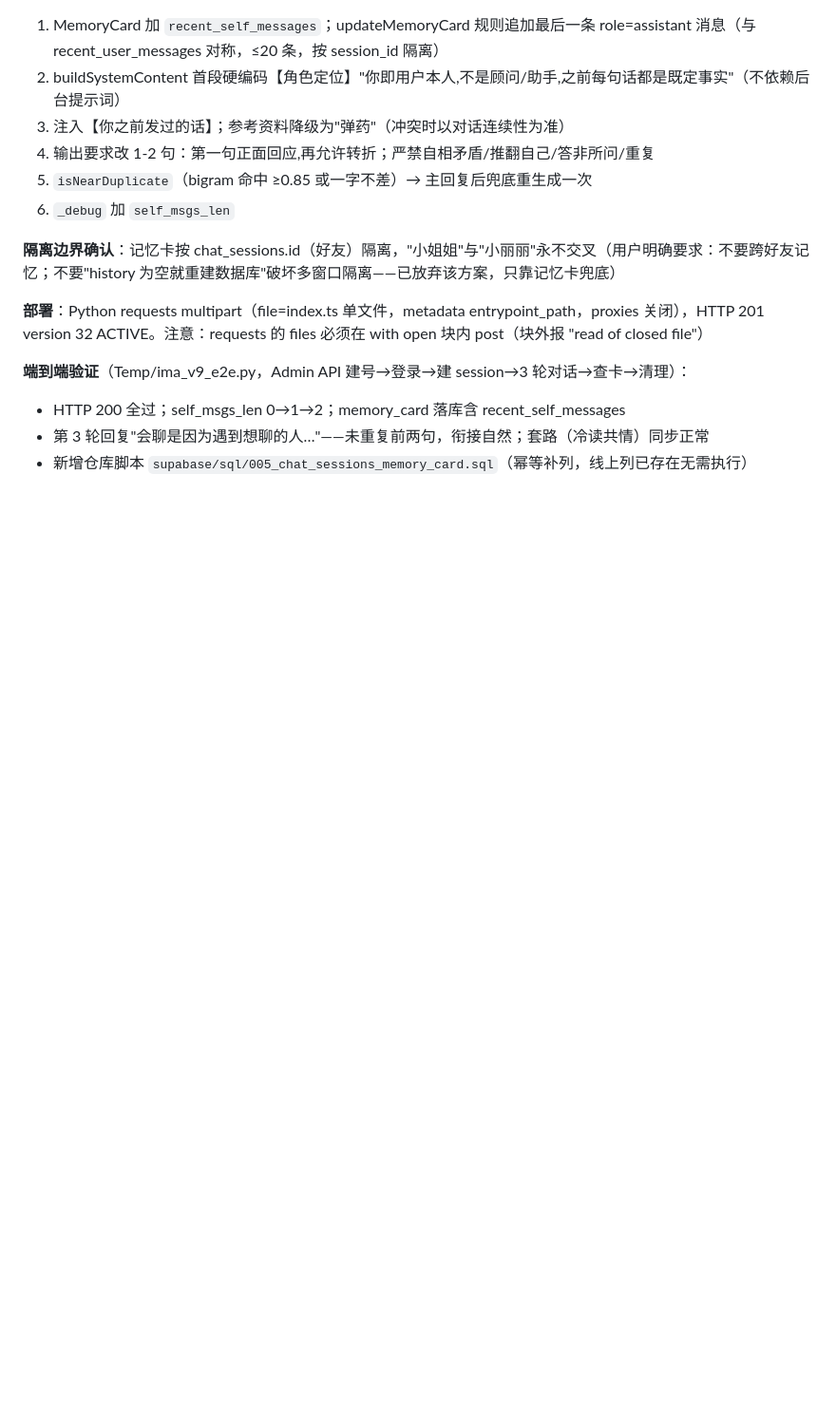
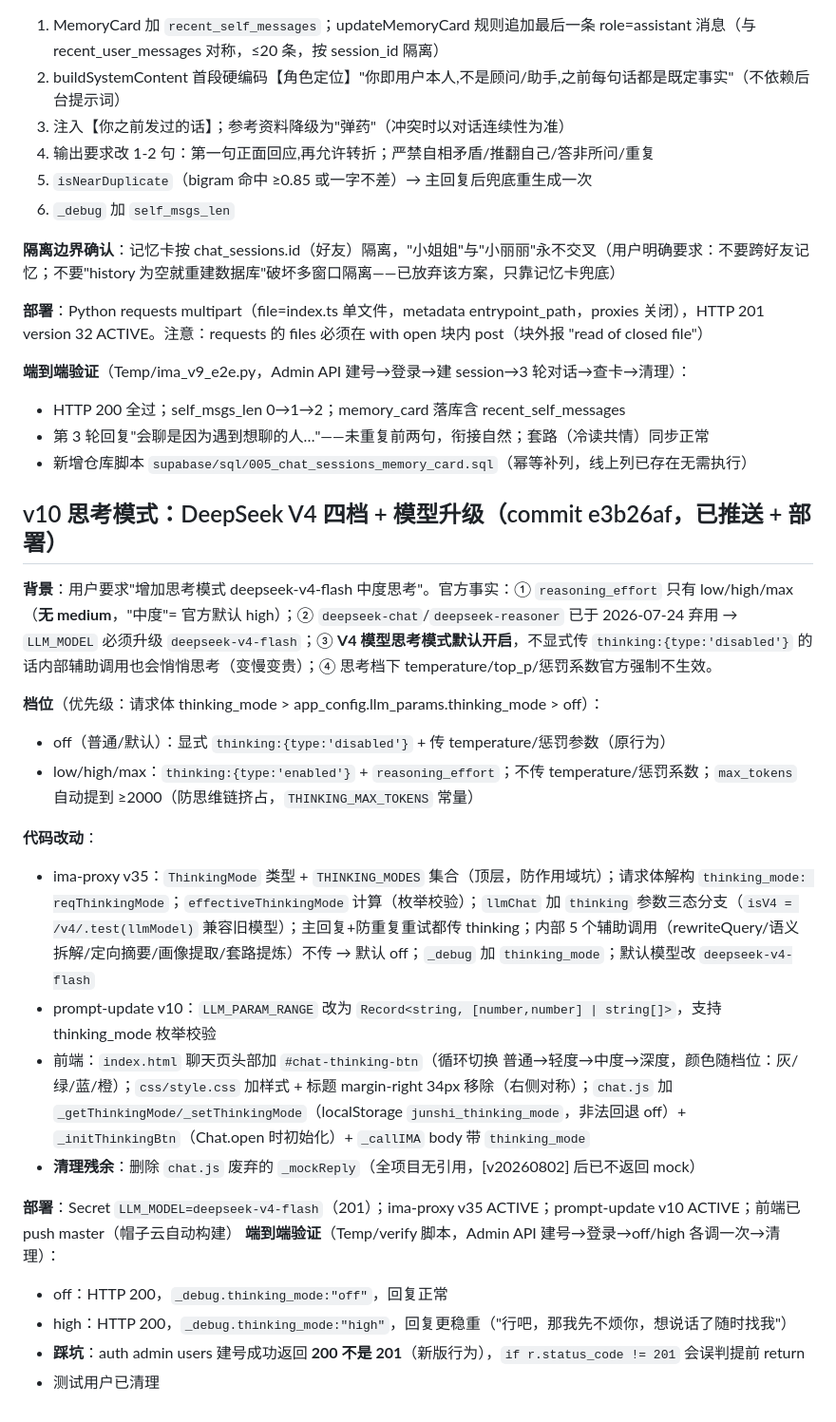
Before and after one commit to laojihuas/junshi, a Markdown page: .workbuddy/memory/2026-08-02.md, the part around the change. Shown at 95% size. Drawn GitHub-style; blank space fills up the shorter version.

Commit message:
docs: 记录 v10 思考模式上线日志

```diff
--- a/.workbuddy/memory/2026-08-02.md
+++ b/.workbuddy/memory/2026-08-02.md
@@ -65,3 +65,24 @@
 - HTTP 200 全过；self_msgs_len 0→1→2；memory_card 落库含 recent_self_messages
 - 第 3 轮回复"会聊是因为遇到想聊的人…"——未重复前两句，衔接自然；套路（冷读共情）同步正常
 - 新增仓库脚本 `supabase/sql/005_chat_sessions_memory_card.sql`（幂等补列，线上列已存在无需执行）
+
+## v10 思考模式：DeepSeek V4 四档 + 模型升级（commit e3b26af，已推送 + 部署）
+
+**背景**：用户要求"增加思考模式 deepseek-v4-flash 中度思考"。官方事实：① `reasoning_effort` 只有 low/high/max（**无 medium**，"中度"= 官方默认 high）；② `deepseek-chat`/`deepseek-reasoner` 已于 2026-07-24 弃用 → `LLM_MODEL` 必须升级 `deepseek-v4-flash`；③ **V4 模型思考模式默认开启**，不显式传 `thinking:{type:'disabled'}` 的话内部辅助调用也会悄悄思考（变慢变贵）；④ 思考档下 temperature/top_p/惩罚系数官方强制不生效。
+
+**档位**（优先级：请求体 thinking_mode > app_config.llm_params.thinking_mode > off）：
+- off（普通/默认）：显式 `thinking:{type:'disabled'}` + 传 temperature/惩罚参数（原行为）
+- low/high/max：`thinking:{type:'enabled'}` + `reasoning_effort`；不传 temperature/惩罚系数；`max_tokens` 自动提到 ≥2000（防思维链挤占，`THINKING_MAX_TOKENS` 常量）
+
+**代码改动**：
+- ima-proxy v35：`ThinkingMode` 类型 + `THINKING_MODES` 集合（顶层，防作用域坑）；请求体解构 `thinking_mode: reqThinkingMode`；`effectiveThinkingMode` 计算（枚举校验）；`llmChat` 加 `thinking` 参数三态分支（`isV4 = /v4/.test(llmModel)` 兼容旧模型）；主回复+防重复重试都传 thinking；内部 5 个辅助调用（rewriteQuery/语义拆解/定向摘要/画像提取/套路提炼）不传 → 默认 off；`_debug` 加 `thinking_mode`；默认模型改 `deepseek-v4-flash`
+- prompt-update v10：`LLM_PARAM_RANGE` 改为 `Record<string, [number,number] | string[]>`，支持 thinking_mode 枚举校验
+- 前端：`index.html` 聊天页头部加 `#chat-thinking-btn`（循环切换 普通→轻度→中度→深度，颜色随档位：灰/绿/蓝/橙）；`css/style.css` 加样式 + 标题 margin-right 34px 移除（右侧对称）；`chat.js` 加 `_getThinkingMode/_setThinkingMode`（localStorage `junshi_thinking_mode`，非法回退 off）+ `_initThinkingBtn`（Chat.open 时初始化）+ `_callIMA` body 带 `thinking_mode`
+- **清理残余**：删除 `chat.js` 废弃的 `_mockReply`（全项目无引用，[v20260802] 后已不返回 mock）
+
+**部署**：Secret `LLM_MODEL=deepseek-v4-flash`（201）；ima-proxy v35 ACTIVE；prompt-update v10 ACTIVE；前端已 push master（帽子云自动构建）
+**端到端验证**（Temp/verify 脚本，Admin API 建号→登录→off/high 各调一次→清理）：
+- off：HTTP 200，`_debug.thinking_mode:"off"`，回复正常
+- high：HTTP 200，`_debug.thinking_mode:"high"`，回复更稳重（"行吧，那我先不烦你，想说话了随时找我"）
+- **踩坑**：auth admin users 建号成功返回 **200 不是 201**（新版行为），`if r.status_code != 201` 会误判提前 return
+- 测试用户已清理
```
Also changed, not shown: .workbuddy/memory/MEMORY.md (+7 -2 lines).
